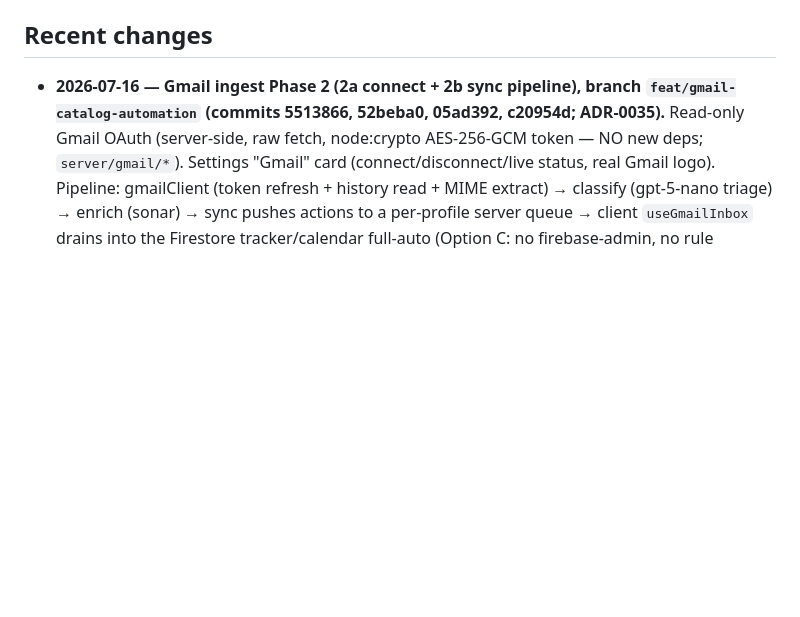
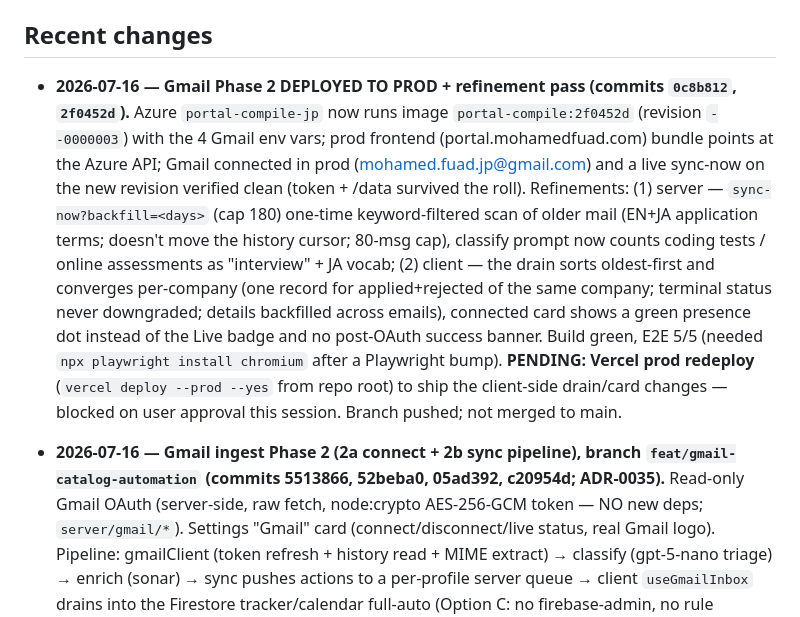
Before and after one commit to MohamedFuad16/resume-studio-dashboard, a Markdown page: agent/state.md, the part around the change. Rendered like a GitHub page; blank space fills up the shorter version.

Commit message:
docs(agent): record Gmail Phase 2 prod deploy + refinement pass
Co-Authored-By: Claude Fable 5 <noreply@anthropic.com>

```diff
--- a/agent/state.md
+++ b/agent/state.md
@@ -25,6 +25,21 @@ first JA editor option mapped to Jake's Clean Japanese. `validate:catalog:links`
 build and 5 E2E tests green.
 
 ## Recent changes
+- **2026-07-16 — Gmail Phase 2 DEPLOYED TO PROD + refinement pass (commits `0c8b812`,
+  `2f0452d`).** Azure `portal-compile-jp` now runs image `portal-compile:2f0452d`
+  (revision `--0000003`) with the 4 Gmail env vars; prod frontend (portal.mohamedfuad.com)
+  bundle points at the Azure API; Gmail connected in prod (mohamed.fuad.jp@gmail.com) and a
+  live sync-now on the new revision verified clean (token + /data survived the roll).
+  Refinements: (1) server — `sync-now?backfill=<days>` (cap 180) one-time keyword-filtered
+  scan of older mail (EN+JA application terms; doesn't move the history cursor; 80-msg cap),
+  classify prompt now counts coding tests / online assessments as "interview" + JA vocab;
+  (2) client — the drain sorts oldest-first and converges per-company (one record for
+  applied+rejected of the same company; terminal status never downgraded; details backfilled
+  across emails), connected card shows a green presence dot instead of the Live badge and no
+  post-OAuth success banner. Build green, E2E 5/5 (needed `npx playwright install chromium`
+  after a Playwright bump). **PENDING: Vercel prod redeploy** (`vercel deploy --prod --yes`
+  from repo root) to ship the client-side drain/card changes — blocked on user approval this
+  session. Branch pushed; not merged to main.
 - **2026-07-16 — Gmail ingest Phase 2 (2a connect + 2b sync pipeline), branch
   `feat/gmail-catalog-automation` (commits 5513866, 52beba0, 05ad392, c20954d; ADR-0035).**
   Read-only Gmail OAuth (server-side, raw fetch, node:crypto AES-256-GCM token — NO new deps;
```
